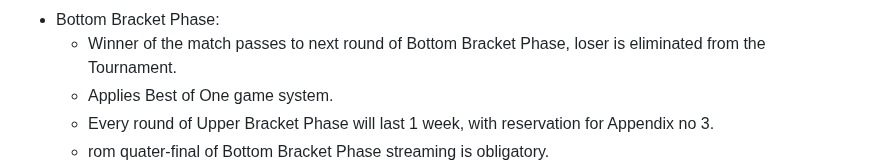
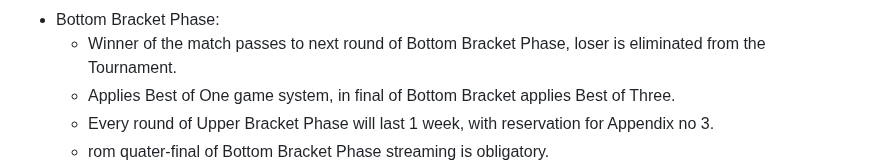
Before and after one commit to KubarytTournaments/XL-plus-U, a Markdown page: Regulations/Regulations_of_XL+yoU_tournament.md, the part around the change. Rendered like a GitHub page.

Commit message:
Regulations V1.1d
- Changed game system of final of bottom bracket from bo1 for bo3

```diff
--- a/Regulations/Regulations_of_XL+yoU_tournament.md
+++ b/Regulations/Regulations_of_XL+yoU_tournament.md
@@ -78,7 +78,7 @@
   - From quater-final of Upper Bracket Phase streaming is obligatory.
 - Bottom Bracket Phase:
   - Winner of the match passes to next round of Bottom Bracket Phase, loser is eliminated from the Tournament.
-  - Applies Best of One game system.
+  - Applies Best of One game system, in final of Bottom Bracket applies Best of Three.
   - Every round of Upper Bracket Phase will last 1 week, with reservation for Appendix no 3.
   - rom quater-final of Bottom Bracket Phase streaming is obligatory.
 - Bracket Phase Final will be played beetwen winner of Bottom Bracket Phase and winner of Upper Bracket Phase:
```
